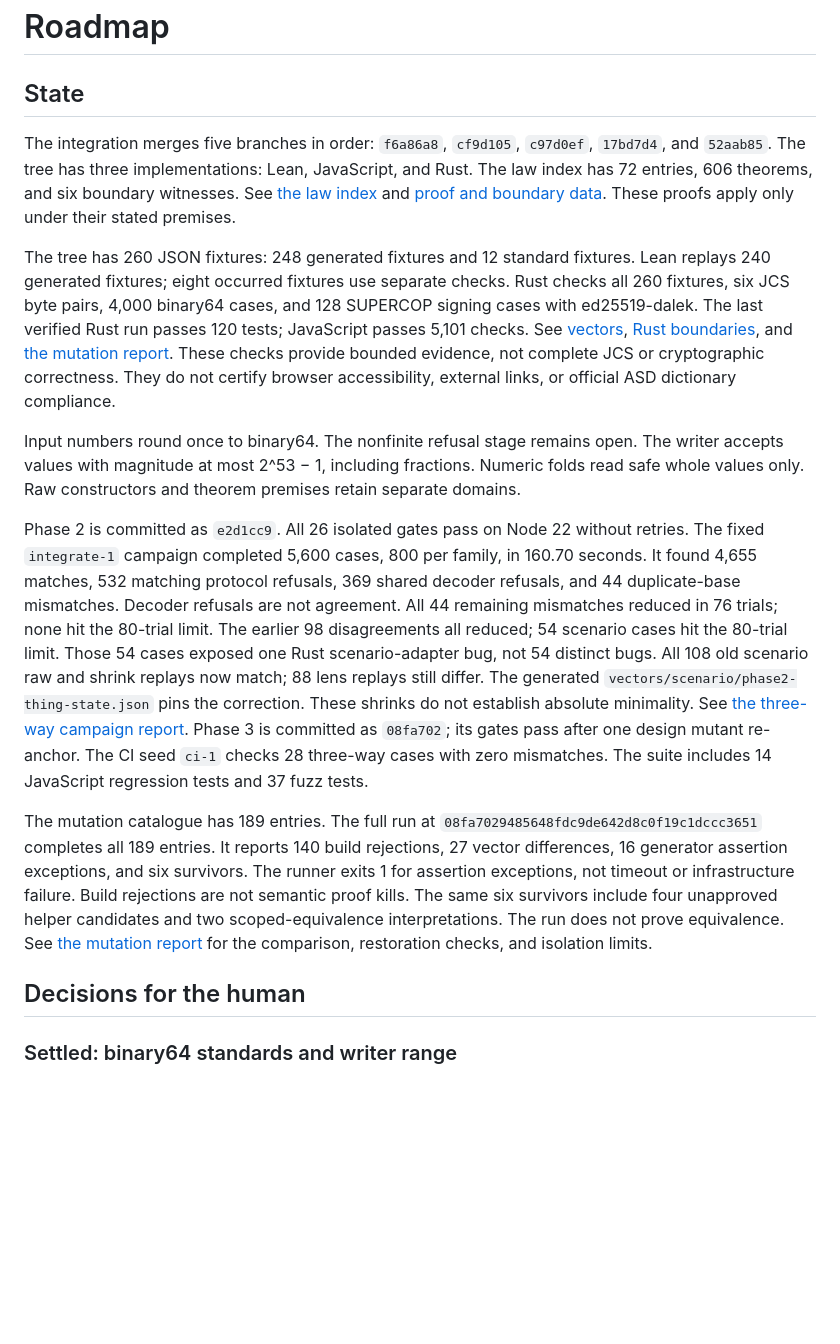
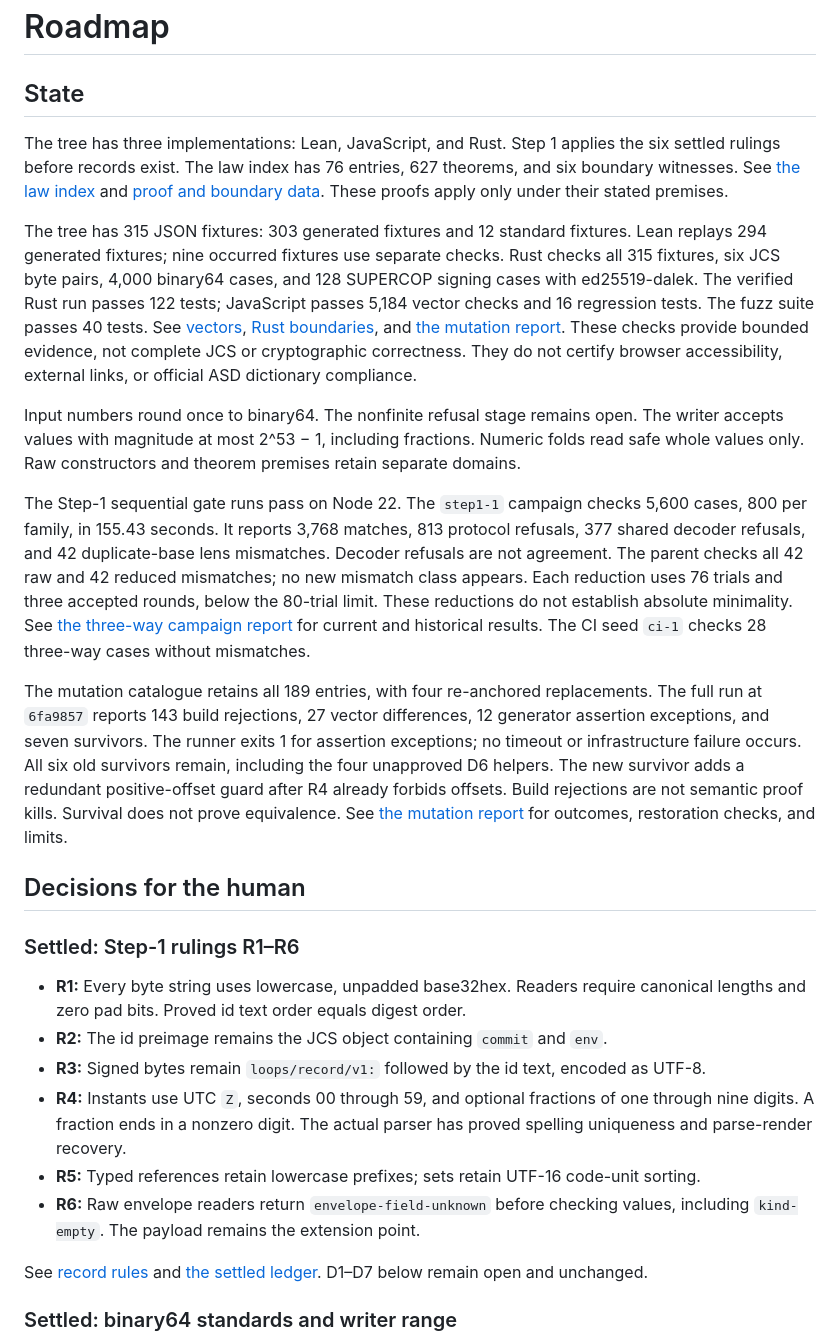
Before and after one commit to kgruel/strange-loops-next, a Markdown page: ROADMAP.md, the part around the change. Rendered like a GitHub page; blank space fills up the shorter version.

Commit message:
Record Step-1 completion and verified evidence
Refresh state counts and settled rulings while preserving D1 through D7. Record all gates, bounded campaign outcomes, and review decisions.

```diff
--- a/ROADMAP.md
+++ b/ROADMAP.md
@@ -2,16 +2,17 @@
 
 ## State
 
-The integration merges five branches in order: `f6a86a8`, `cf9d105`, `c97d0ef`, `17bd7d4`, and `52aab85`.
 The tree has three implementations: Lean, JavaScript, and Rust.
-The law index has 72 entries, 606 theorems, and six boundary witnesses.
+Step 1 applies the six settled rulings before records exist.
+The law index has 76 entries, 627 theorems, and six boundary witnesses.
 See [the law index](design/laws/laws.json) and [proof and boundary data](design/laws/).
 These proofs apply only under their stated premises.
 
-The tree has 260 JSON fixtures: 248 generated fixtures and 12 standard fixtures.
-Lean replays 240 generated fixtures; eight occurred fixtures use separate checks.
-Rust checks all 260 fixtures, six JCS byte pairs, 4,000 binary64 cases, and 128 SUPERCOP signing cases with ed25519-dalek.
-The last verified Rust run passes 120 tests; JavaScript passes 5,101 checks.
+The tree has 315 JSON fixtures: 303 generated fixtures and 12 standard fixtures.
+Lean replays 294 generated fixtures; nine occurred fixtures use separate checks.
+Rust checks all 315 fixtures, six JCS byte pairs, 4,000 binary64 cases, and 128 SUPERCOP signing cases with ed25519-dalek.
+The verified Rust run passes 122 tests; JavaScript passes 5,184 vector checks and 16 regression tests.
+The fuzz suite passes 40 tests.
 See [vectors](vectors/README.md), [Rust boundaries](rust/GAPS.md), and [the mutation report](model/mutate/REPORT.md).
 These checks provide bounded evidence, not complete JCS or cryptographic correctness.
 They do not certify browser accessibility, external links, or official ASD dictionary compliance.
@@ -22,32 +23,43 @@ The writer accepts values with magnitude at most 2^53 − 1, including fractions
 Numeric folds read safe whole values only.
 Raw constructors and theorem premises retain separate domains.
 
-Phase 2 is committed as `e2d1cc9`.
-All 26 isolated gates pass on Node 22 without retries.
-The fixed `integrate-1` campaign completed 5,600 cases, 800 per family, in 160.70 seconds.
-It found 4,655 matches, 532 matching protocol refusals, 369 shared decoder refusals, and 44 duplicate-base mismatches.
+The Step-1 sequential gate runs pass on Node 22.
+The `step1-1` campaign checks 5,600 cases, 800 per family, in 155.43 seconds.
+It reports 3,768 matches, 813 protocol refusals, 377 shared decoder refusals, and 42 duplicate-base lens mismatches.
 Decoder refusals are not agreement.
-All 44 remaining mismatches reduced in 76 trials; none hit the 80-trial limit.
-The earlier 98 disagreements all reduced; 54 scenario cases hit the 80-trial limit.
-Those 54 cases exposed one Rust scenario-adapter bug, not 54 distinct bugs.
-All 108 old scenario raw and shrink replays now match; 88 lens replays still differ.
-The generated `vectors/scenario/phase2-thing-state.json` pins the correction.
-These shrinks do not establish absolute minimality.
-See [the three-way campaign report](interop/fuzz/REPORT.md).
-Phase 3 is committed as `08fa702`; its gates pass after one design mutant re-anchor.
-The CI seed `ci-1` checks 28 three-way cases with zero mismatches.
-The suite includes 14 JavaScript regression tests and 37 fuzz tests.
+The parent checks all 42 raw and 42 reduced mismatches; no new mismatch class appears.
+Each reduction uses 76 trials and three accepted rounds, below the 80-trial limit.
+These reductions do not establish absolute minimality.
+See [the three-way campaign report](interop/fuzz/REPORT.md) for current and historical results.
+The CI seed `ci-1` checks 28 three-way cases without mismatches.
 
-The mutation catalogue has 189 entries.
-The full run at `08fa7029485648fdc9de642d8c0f19c1dccc3651` completes all 189 entries.
-It reports 140 build rejections, 27 vector differences, 16 generator assertion exceptions, and six survivors.
-The runner exits 1 for assertion exceptions, not timeout or infrastructure failure.
+The mutation catalogue retains all 189 entries, with four re-anchored replacements.
+The full run at `6fa9857` reports 143 build rejections, 27 vector differences, 12 generator assertion exceptions, and seven survivors.
+The runner exits 1 for assertion exceptions; no timeout or infrastructure failure occurs.
+All six old survivors remain, including the four unapproved D6 helpers.
+The new survivor adds a redundant positive-offset guard after R4 already forbids offsets.
 Build rejections are not semantic proof kills.
-The same six survivors include four unapproved helper candidates and two scoped-equivalence interpretations.
-The run does not prove equivalence.
-See [the mutation report](model/mutate/REPORT.md) for the comparison, restoration checks, and isolation limits.
+Survival does not prove equivalence.
+See [the mutation report](model/mutate/REPORT.md) for outcomes, restoration checks, and limits.
 
 ## Decisions for the human
+
+### Settled: Step-1 rulings R1–R6
+
+- **R1:** Every byte string uses lowercase, unpadded base32hex.
+  Readers require canonical lengths and zero pad bits.
+  Proved id text order equals digest order.
+- **R2:** The id preimage remains the JCS object containing `commit` and `env`.
+- **R3:** Signed bytes remain `loops/record/v1:` followed by the id text, encoded as UTF-8.
+- **R4:** Instants use UTC `Z`, seconds 00 through 59, and optional fractions of one through nine digits.
+  A fraction ends in a nonzero digit.
+  The actual parser has proved spelling uniqueness and parse-render recovery.
+- **R5:** Typed references retain lowercase prefixes; sets retain UTF-16 code-unit sorting.
+- **R6:** Raw envelope readers return `envelope-field-unknown` before checking values, including `kind-empty`.
+  The payload remains the extension point.
+
+See [record rules](protocol/record.md) and [the settled ledger](design/rethink/ledger.json).
+D1–D7 below remain open and unchanged.
 
 ### Settled: binary64 standards and writer range
 
```
Also changed, not shown: .pi/REPORT.md (added, +162 -0 lines), .pi/progress.md (added, +43 -0 lines).
